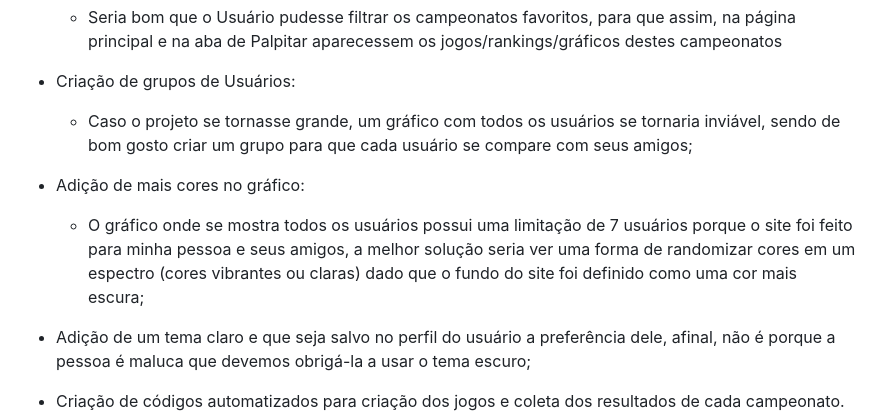
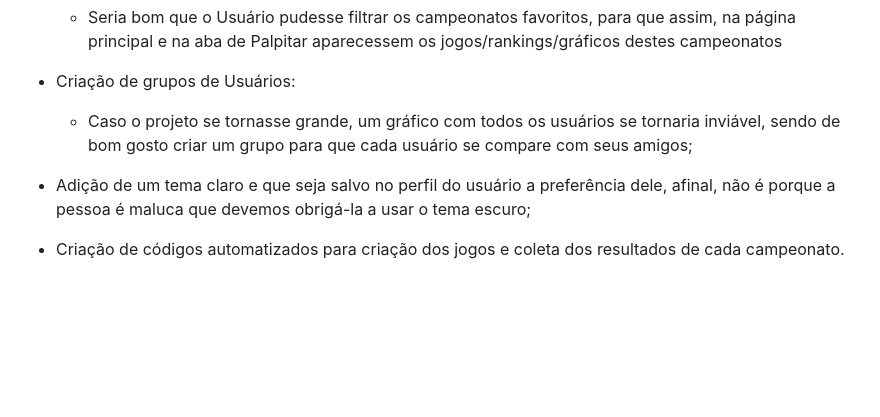
Before and after one commit to ppinheirosiqueira/Brasileirao, a Markdown page: README.md, the part around the change. Drawn GitHub-style; blank space fills up the shorter version.

Commit message:
Update README.md
Cores já podem ser criadas automaticamente e cada usuário pode ter sua própria cor

```diff
--- a/README.md
+++ b/README.md
@@ -74,8 +74,6 @@ O projeto não está dos mais bem estruturados dado que fiz para me divertir com
   - Seria bom que o Usuário pudesse filtrar os campeonatos favoritos, para que assim, na página principal e na aba de Palpitar aparecessem os jogos/rankings/gráficos destes campeonatos
 - Criação de grupos de Usuários:
   - Caso o projeto se tornasse grande, um gráfico com todos os usuários se tornaria inviável, sendo de bom gosto criar um grupo para que cada usuário se compare com seus amigos;
-- Adição de mais cores no gráfico:
-  - O gráfico onde se mostra todos os usuários possui uma limitação de 7 usuários porque o site foi feito para minha pessoa e seus amigos, a melhor solução seria ver uma forma de randomizar cores em um espectro (cores vibrantes ou claras) dado que o fundo do site foi definido como uma cor mais escura;
 - Adição de um tema claro e que seja salvo no perfil do usuário a preferência dele, afinal, não é porque a pessoa é maluca que devemos obrigá-la a usar o tema escuro;
 - Criação de códigos automatizados para criação dos jogos e coleta dos resultados de cada campeonato.
 
```
